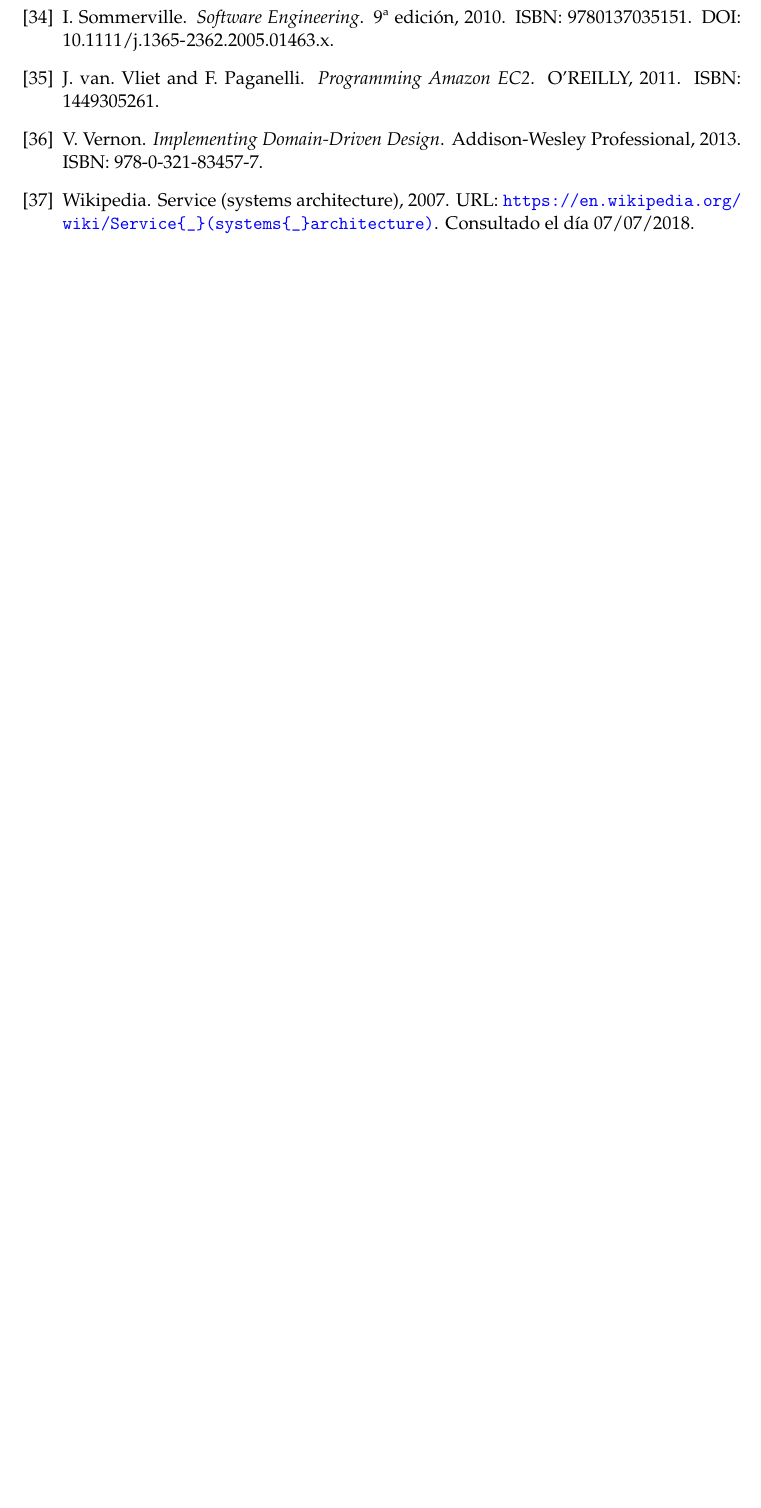
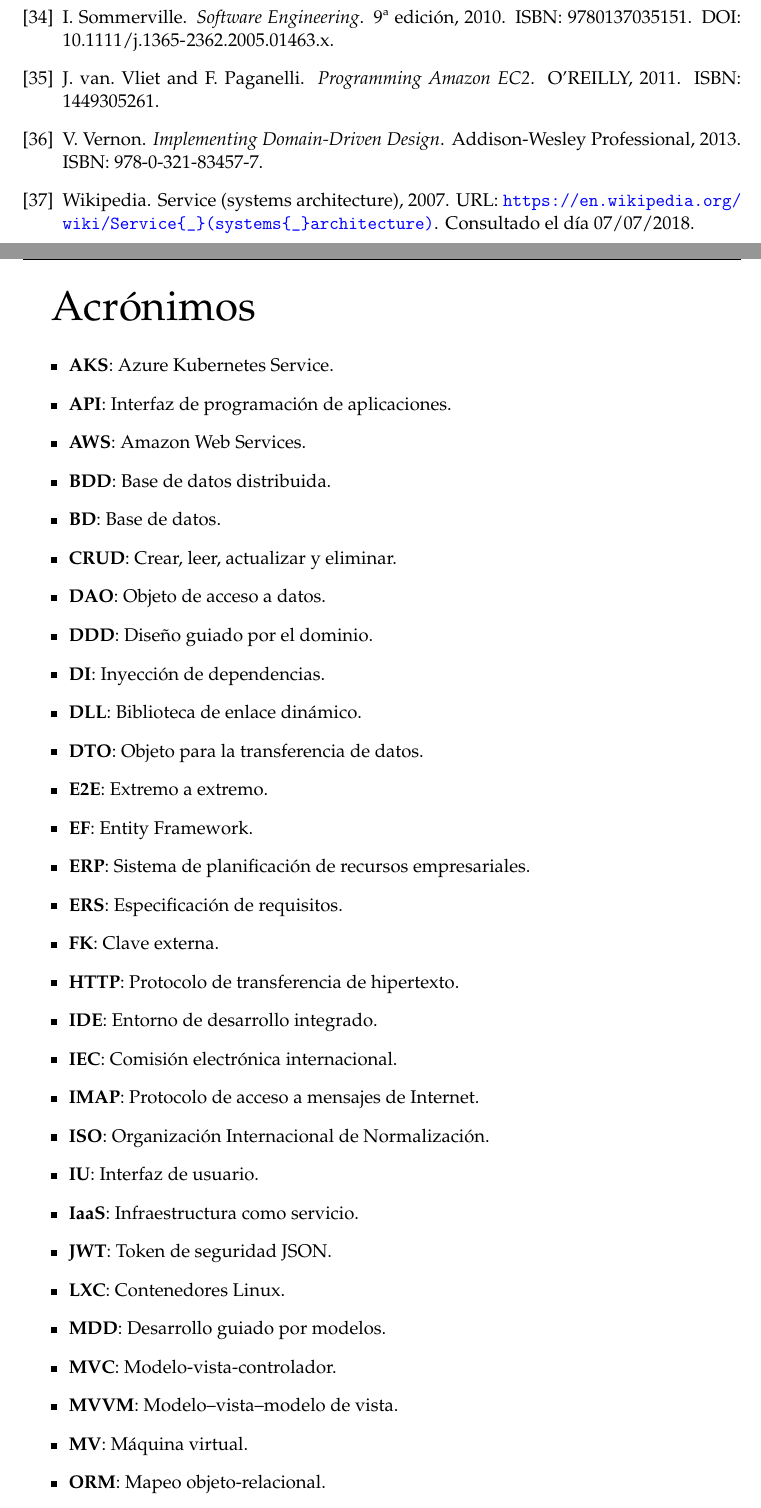
Before and after one commit to VictorIranzo/TFG_Microservices, a LaTeX thesis (Trabajo/Trabajo.tex): part of page 93 of 105 before the commit and two parts of pages 93 and 94 of 107 after it, the two joined at a grey line, cut so that both start at the same text, the shorter picture padded with empty space. Compiled offline with pdfLaTeX.

Commit message:
Acrónimos

```diff
--- a/Trabajo/Trabajo.tex
+++ b/Trabajo/Trabajo.tex
@@ -1856,3 +1856,42 @@ En cuanto a líneas de trabajo futuras, tras este proyecto se abren dos caminos
 
 \bibliography{Bibliografia/library}
 
+%%%%%%%%%%%%%%%%%%%%%%%%%%%
+% SALTO DE PAGINA
+%%%%%%%%%%%%%%%%%%%%%%%%%%%
+\newpage
+{\Huge Acrónimos}
+
+\begin{itemize}
+
+\item \textbf{AKS}: Azure Kubernetes Service.
+\item \textbf{API}: Interfaz de programación de aplicaciones.
+\item \textbf{AWS}: Amazon Web Services.
+\item \textbf{BDD}: Base de datos distribuida.
+\item \textbf{BD}: Base de datos.
+\item \textbf{CRUD}: Crear, leer, actualizar y eliminar.
+\item \textbf{DAO}: Objeto de acceso a datos.
+\item \textbf{DDD}: Diseño guiado por el dominio.
+\item \textbf{DI}: Inyección de dependencias.
+\item \textbf{DLL}: Biblioteca de enlace dinámico.
+\item \textbf{DTO}: Objeto para la transferencia de datos.
+\item \textbf{E2E}: Extremo a extremo.
+\item \textbf{EF}: Entity Framework.
+\item \textbf{ERP}: Sistema de planificación de recursos empresariales.
+\item \textbf{ERS}: Especificación de requisitos.
+\item \textbf{FK}: Clave externa.
+\item \textbf{HTTP}: Protocolo de transferencia de hipertexto.
+\item \textbf{IDE}: Entorno de desarrollo integrado.
+\item \textbf{IEC}: Comisión electrónica internacional.
+\item \textbf{IMAP}: Protocolo de acceso a mensajes de Internet.
+\item \textbf{ISO}: Organización Internacional de Normalización.
+\item \textbf{IU}: Interfaz de usuario.
+\item \textbf{IaaS}: Infraestructura como servicio.
+\item \textbf{JWT}: Token de seguridad JSON.
+\item \textbf{LXC}: Contenedores Linux.
+\item \textbf{MDD}: Desarrollo guiado por modelos.
+\item \textbf{MVC}: Modelo-vista-controlador.
+\item \textbf{MVVM}: Modelo–vista–modelo de vista.
+\item \textbf{MV}: Máquina virtual.
+\item \textbf{ORM}: Mapeo objeto-relacional.
+\item \textbf{POP3}: Protocolo de oficina de correo.
@@ -1858,0 +1901 @@ En cuanto a líneas de trabajo futuras, tras este proyecto se abren dos caminos
+\item \textbf{RPC}: Llamada a procedimiento remoto.
```
Also changed, not shown: Trabajo/Trabajo.tex (25 more changed lines).
